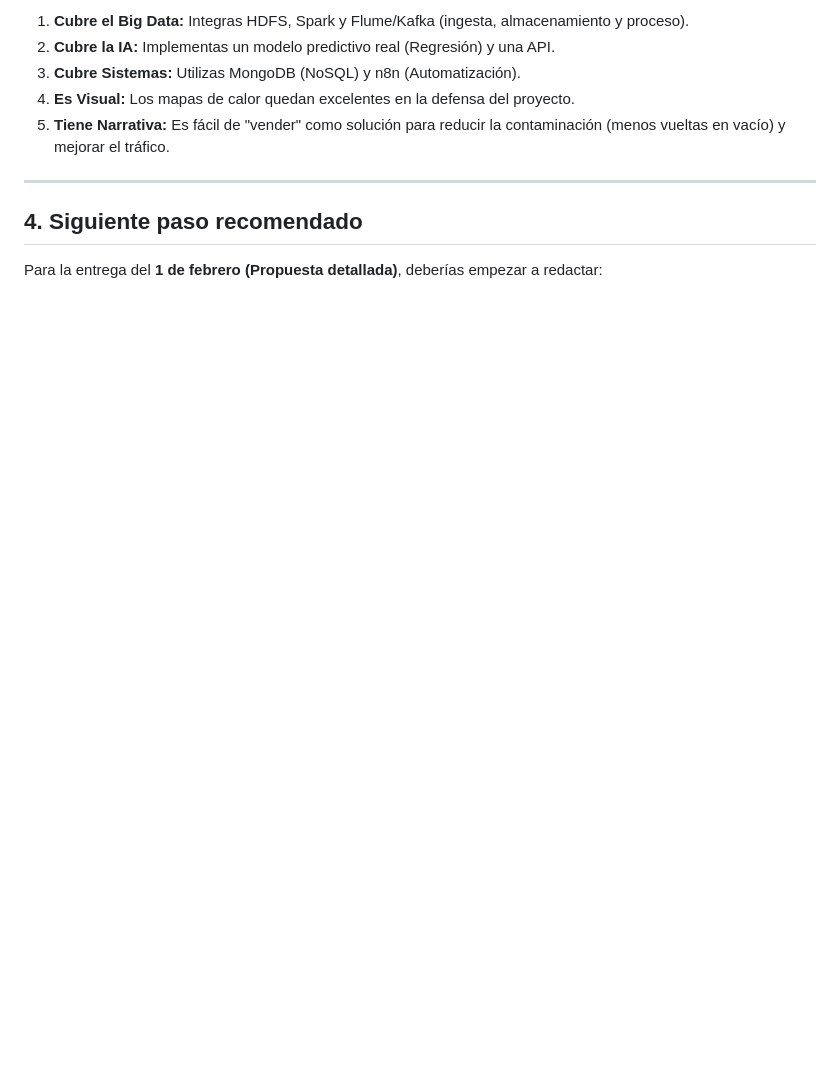
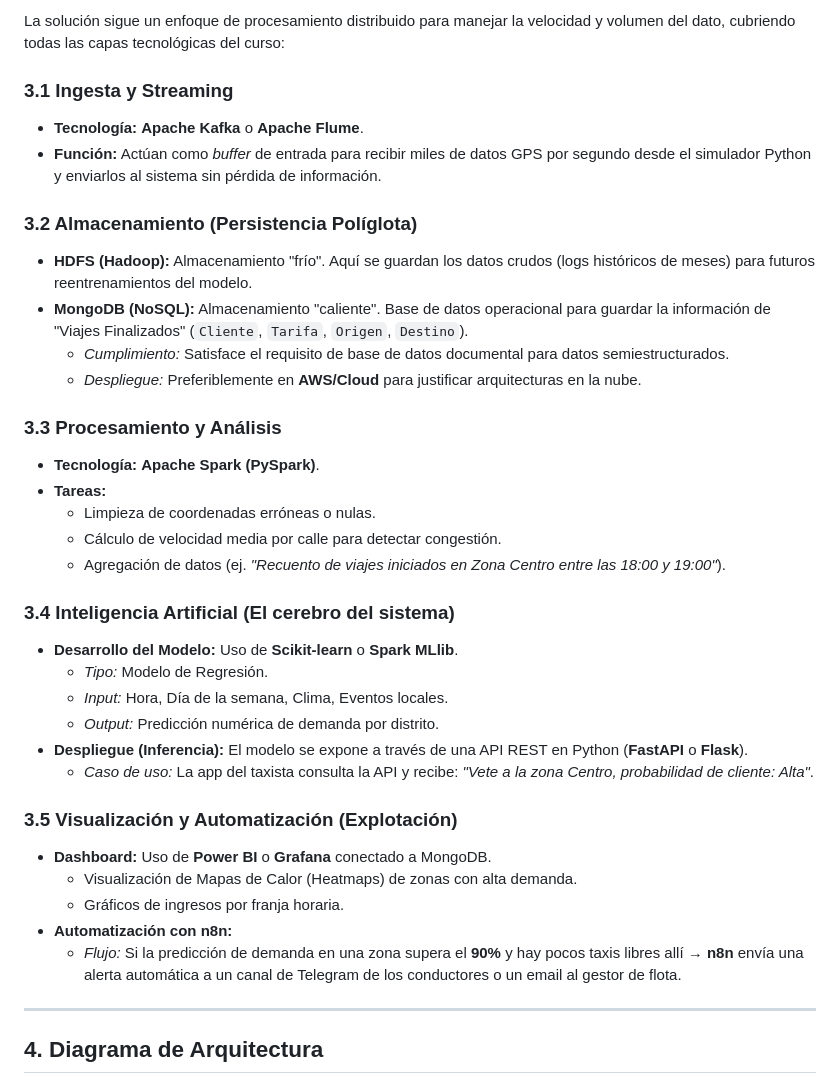
Before and after one commit to Ismaeltg05/DIET-IA, a Markdown page: README.md, the part around one of its changes. GitHub-like rendering; blank space fills up the shorter version.

```diff
--- a/README.md
+++ b/README.md
@@ -53,12 +42,39 @@ Desglose de las tecnologías requeridas por el documento para este caso específ
 
-1.  **Cubre el Big Data:** Integras HDFS, Spark y Flume/Kafka (ingesta, almacenamiento y proceso).
-2.  **Cubre la IA:** Implementas un modelo predictivo real (Regresión) y una API.
-3.  **Cubre Sistemas:** Utilizas MongoDB (NoSQL) y n8n (Automatización).
-4.  **Es Visual:** Los mapas de calor quedan excelentes en la defensa del proyecto.
-5.  **Tiene Narrativa:** Es fácil de "vender" como solución para reducir la contaminación (menos vueltas en vacío) y mejorar el tráfico.
+La solución sigue un enfoque de procesamiento distribuido para manejar la velocidad y volumen del dato, cubriendo todas las capas tecnológicas del curso:
+
+### 3.1 Ingesta y Streaming
+* **Tecnología:** **Apache Kafka** o **Apache Flume**.
+* **Función:** Actúan como *buffer* de entrada para recibir miles de datos GPS por segundo desde el simulador Python y enviarlos al sistema sin pérdida de información.
+
+### 3.2 Almacenamiento (Persistencia Políglota)
+* **HDFS (Hadoop):** Almacenamiento "frío". Aquí se guardan los datos crudos (logs históricos de meses) para futuros reentrenamientos del modelo.
+* **MongoDB (NoSQL):** Almacenamiento "caliente". Base de datos operacional para guardar la información de "Viajes Finalizados" (`Cliente`, `Tarifa`, `Origen`, `Destino`).
+    * *Cumplimiento:* Satisface el requisito de base de datos documental para datos semiestructurados.
+    * *Despliegue:* Preferiblemente en **AWS/Cloud** para justificar arquitecturas en la nube.
+
+### 3.3 Procesamiento y Análisis
+* **Tecnología:** **Apache Spark (PySpark)**.
+* **Tareas:**
+    * Limpieza de coordenadas erróneas o nulas.
+    * Cálculo de velocidad media por calle para detectar congestión.
+    * Agregación de datos (ej. *"Recuento de viajes iniciados en Zona Centro entre las 18:00 y 19:00"*).
+
+### 3.4 Inteligencia Artificial (El cerebro del sistema)
+* **Desarrollo del Modelo:** Uso de **Scikit-learn** o **Spark MLlib**.
+    * *Tipo:* Modelo de Regresión.
+    * *Input:* Hora, Día de la semana, Clima, Eventos locales.
+    * *Output:* Predicción numérica de demanda por distrito.
+* **Despliegue (Inferencia):** El modelo se expone a través de una API REST en Python (**FastAPI** o **Flask**).
+    * *Caso de uso:* La app del taxista consulta la API y recibe: *"Vete a la zona Centro, probabilidad de cliente: Alta"*.
+
+### 3.5 Visualización y Automatización (Explotación)
+* **Dashboard:** Uso de **Power BI** o **Grafana** conectado a MongoDB.
+    * Visualización de Mapas de Calor (Heatmaps) de zonas con alta demanda.
+    * Gráficos de ingresos por franja horaria.
+* **Automatización con n8n:**
+    * *Flujo:* Si la predicción de demanda en una zona supera el **90%** y hay pocos taxis libres allí → **n8n** envía una alerta automática a un canal de Telegram de los conductores o un email al gestor de flota.
 
 ---
 
-## 4. Siguiente paso recomendado
-Para la entrega del **1 de febrero (Propuesta detallada)**, deberías empezar a redactar:
+## 4. Diagrama de Arquitectura
 
```
Also changed, not shown: other parts of README.md (+53 -42 lines).
